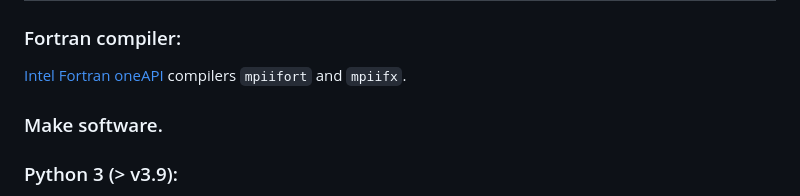
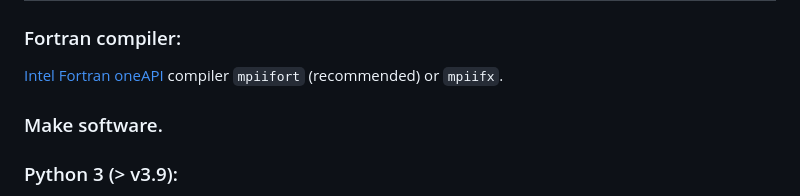
Before and after one commit to irukoa/SsTC, a Markdown page: README.md, the part around the change. Rendered like a GitHub page.

```diff
--- a/README.md
+++ b/README.md
@@ -6,7 +6,7 @@
 
 ### Fortran compiler:
 
-[Intel Fortran oneAPI](https://www.intel.com/content/www/us/en/developer/tools/oneapi/hpc-toolkit.html) compilers `mpiifort` and `mpiifx`.
+[Intel Fortran oneAPI](https://www.intel.com/content/www/us/en/developer/tools/oneapi/hpc-toolkit.html) compiler `mpiifort` (recommended) or `mpiifx`.
 
 ### Make software.
 
```
